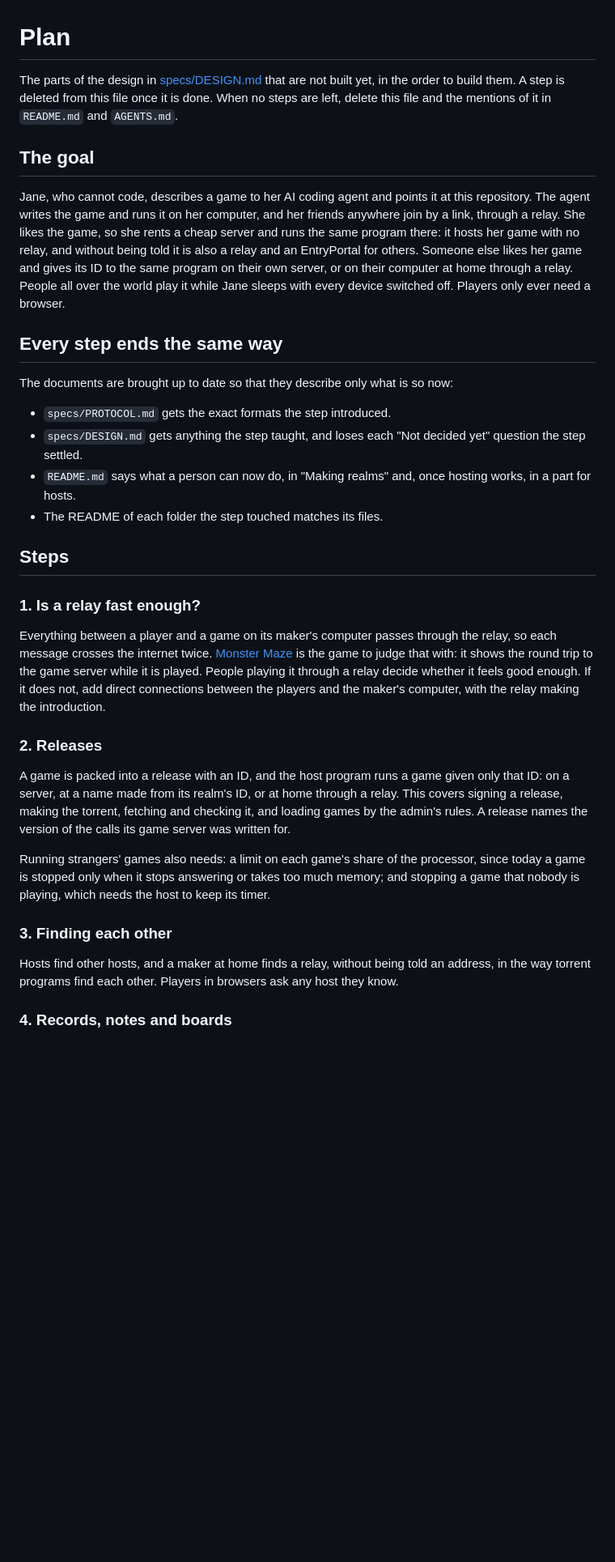
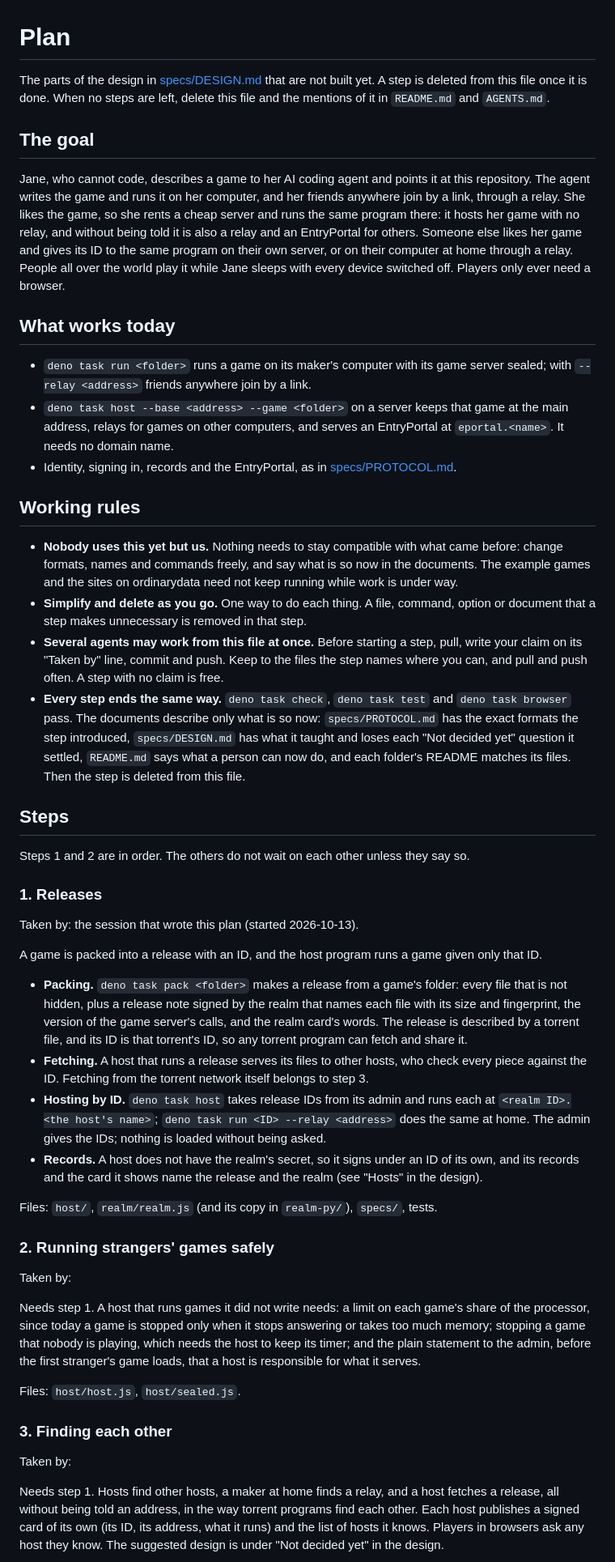
Before and after one commit to freeideas/EndlessMind, a Markdown page: PLAN.md, the part around one of its changes. Shown at 81% size. Drawn GitHub-style; blank space fills up the shorter version.

Commit message:
PLAN.md: steps that agents can claim and work on side by side; the relay's speed is accepted

```diff
--- a/PLAN.md
+++ b/PLAN.md
@@ -1,35 +1,52 @@
 # Plan
 
-The parts of the design in [specs/DESIGN.md](specs/DESIGN.md) that are not built yet, in the order to build them. A step is deleted from this file once it is done. When no steps are left, delete this file and the mentions of it in `README.md` and `AGENTS.md`.
+The parts of the design in [specs/DESIGN.md](specs/DESIGN.md) that are not built yet. A step is deleted from this file once it is done. When no steps are left, delete this file and the mentions of it in `README.md` and `AGENTS.md`.
 
 ## The goal
 
 Jane, who cannot code, describes a game to her AI coding agent and points it at this repository. The agent writes the game and runs it on her computer, and her friends anywhere join by a link, through a relay. She likes the game, so she rents a cheap server and runs the same program there: it hosts her game with no relay, and without being told it is also a relay and an EntryPortal for others. Someone else likes her game and gives its ID to the same program on their own server, or on their computer at home through a relay. People all over the world play it while Jane sleeps with every device switched off. Players only ever need a browser.
 
-## Every step ends the same way
+## What works today
 
-The documents are brought up to date so that they describe only what is so now:
+- `deno task run <folder>` runs a game on its maker's computer with its game server sealed; with `--relay <address>` friends anywhere join by a link.
+- `deno task host --base <address> --game <folder>` on a server keeps that game at the main address, relays for games on other computers, and serves an EntryPortal at `eportal.<name>`. It needs no domain name.
+- Identity, signing in, records and the EntryPortal, as in [specs/PROTOCOL.md](specs/PROTOCOL.md).
 
-- `specs/PROTOCOL.md` gets the exact formats the step introduced.
-- `specs/DESIGN.md` gets anything the step taught, and loses each "Not decided yet" question the step settled.
-- `README.md` says what a person can now do, in "Making realms" and, once hosting works, in a part for hosts.
-- The README of each folder the step touched matches its files.
+## Working rules
+
+- **Nobody uses this yet but us.** Nothing needs to stay compatible with what came before: change formats, names and commands freely, and say what is so now in the documents. The example games and the sites on ordinarydata need not keep running while work is under way.
+- **Simplify and delete as you go.** One way to do each thing. A file, command, option or document that a step makes unnecessary is removed in that step.
+- **Several agents may work from this file at once.** Before starting a step, pull, write your claim on its "Taken by" line, commit and push. Keep to the files the step names where you can, and pull and push often. A step with no claim is free.
+- **Every step ends the same way.** `deno task check`, `deno task test` and `deno task browser` pass. The documents describe only what is so now: `specs/PROTOCOL.md` has the exact formats the step introduced, `specs/DESIGN.md` has what it taught and loses each "Not decided yet" question it settled, `README.md` says what a person can now do, and each folder's README matches its files. Then the step is deleted from this file.
 
 ## Steps
 
-### 1. Is a relay fast enough?
+Steps 1 and 2 are in order. The others do not wait on each other unless they say so.
 
-Everything between a player and a game on its maker's computer passes through the relay, so each message crosses the internet twice. [Monster Maze](examples/monster/README.md) is the game to judge that with: it shows the round trip to the game server while it is played. People playing it through a relay decide whether it feels good enough. If it does not, add direct connections between the players and the maker's computer, with the relay making the introduction.
+### 1. Releases
 
-### 2. Releases
+Taken by: the session that wrote this plan (started 2026-10-13).
 
-A game is packed into a release with an ID, and the host program runs a game given only that ID: on a server, at a name made from its realm's ID, or at home through a relay. This covers signing a release, making the torrent, fetching and checking it, and loading games by the admin's rules. A release names the version of the calls its game server was written for.
+A game is packed into a release with an ID, and the host program runs a game given only that ID.
 
-Running strangers' games also needs: a limit on each game's share of the processor, since today a game is stopped only when it stops answering or takes too much memory; and stopping a game that nobody is playing, which needs the host to keep its timer.
+- **Packing.** `deno task pack <folder>` makes a release from a game's folder: every file that is not hidden, plus a release note signed by the realm that names each file with its size and fingerprint, the version of the game server's calls, and the realm card's words. The release is described by a torrent file, and its ID is that torrent's ID, so any torrent program can fetch and share it.
+- **Fetching.** A host that runs a release serves its files to other hosts, who check every piece against the ID. Fetching from the torrent network itself belongs to step 3.
+- **Hosting by ID.** `deno task host` takes release IDs from its admin and runs each at `<realm ID>.<the host's name>`; `deno task run <ID> --relay <address>` does the same at home. The admin gives the IDs; nothing is loaded without being asked.
+- **Records.** A host does not have the realm's secret, so it signs under an ID of its own, and its records and the card it shows name the release and the realm (see "Hosts" in the design).
+
+Files: `host/`, `realm/realm.js` (and its copy in `realm-py/`), `specs/`, tests.
+
+### 2. Running strangers' games safely
+
+Taken by:
+
+Needs step 1. A host that runs games it did not write needs: a limit on each game's share of the processor, since today a game is stopped only when it stops answering or takes too much memory; stopping a game that nobody is playing, which needs the host to keep its timer; and the plain statement to the admin, before the first stranger's game loads, that a host is responsible for what it serves.
+
+Files: `host/host.js`, `host/sealed.js`.
 
 ### 3. Finding each other
 
-Hosts find other hosts, and a maker at home finds a relay, without being told an address, in the way torrent programs find each other. Players in browsers ask any host they know.
+Taken by:
 
-### 4. Records, notes and boards
+Needs step 1. Hosts find other hosts, a maker at home finds a relay, and a host fetches a release, all without being told an address, in the way torrent programs find each other. Each host publishes a signed card of its own (its ID, its address, what it runs) and the list of hosts it knows. Players in browsers ask any host they know. The suggested design is under "Not decided yet" in the design.
 
```
Also changed, not shown: other parts of PLAN.md (+40 -9 lines), specs/DESIGN.md (+2 -1 lines).
